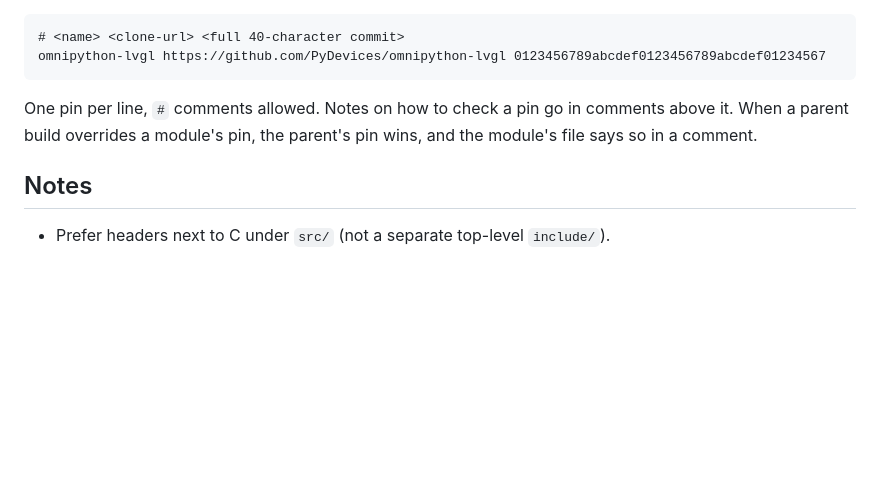
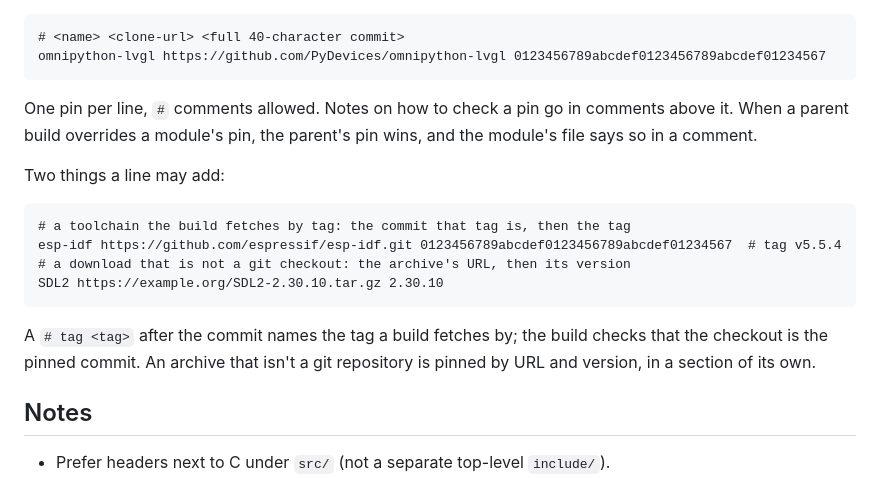
Before and after one commit to PyDevices/.github, a Markdown page: docs/reference/repo-layout.md, the part around the change. GitHub-like rendering; blank space fills up the shorter version.

Commit message:
Layout: a pin may name its tag, and a download is pinned by version (#113)
micropython-pydevices' DEPENDENCIES.lock holds toolchains fetched by tag and six archives that are not git checkouts. The rule now says how each is written, as that file writes them.

````diff
--- a/docs/reference/repo-layout.md
+++ b/docs/reference/repo-layout.md
@@ -167,6 +167,19 @@ One pin per line, `#` comments allowed. Notes on how to check a pin go in
 comments above it. When a parent build overrides a module's pin, the parent's
 pin wins, and the module's file says so in a comment.
 
+Two things a line may add:
+
+```text
+# a toolchain the build fetches by tag: the commit that tag is, then the tag
+esp-idf https://github.com/espressif/esp-idf.git 0123456789abcdef0123456789abcdef01234567  # tag v5.5.4
+# a download that is not a git checkout: the archive's URL, then its version
+SDL2 https://example.org/SDL2-2.30.10.tar.gz 2.30.10
+```
+
+A `# tag <tag>` after the commit names the tag a build fetches by; the build
+checks that the checkout is the pinned commit. An archive that isn't a git
+repository is pinned by URL and version, in a section of its own.
+
 ## Notes
 
 - Prefer headers next to C under `src/` (not a separate top-level `include/`).
````
